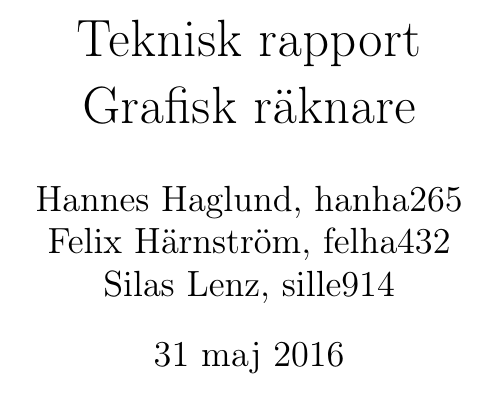
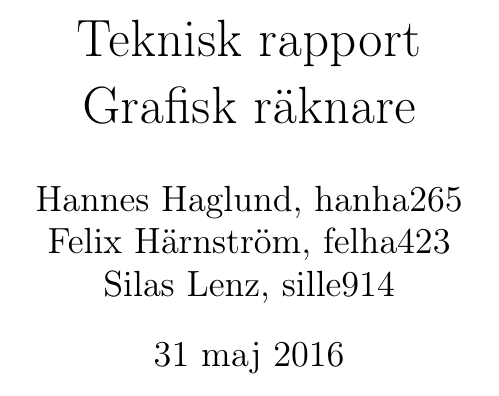
Before and after one commit to Jethro95/TSEA83_Graphing_Calculator, a LaTeX document (redovisning/Rapport.tex): part of page 1 of 27, cut so that both start at the same text. Compiled offline with pdfLaTeX.

Commit message:
felha432->felha423

```diff
--- a/redovisning/Rapport.tex
+++ b/redovisning/Rapport.tex
@@ -27,7 +27,7 @@
 
 % Title Page
 \title{Teknisk rapport\\Grafisk räknare}
-\author{Hannes Haglund, hanha265\\Felix Härnström, felha432\\Silas Lenz, sille914}
+\author{Hannes Haglund, hanha265\\Felix Härnström, felha423\\Silas Lenz, sille914}
 
 
 \begin{document}
```
